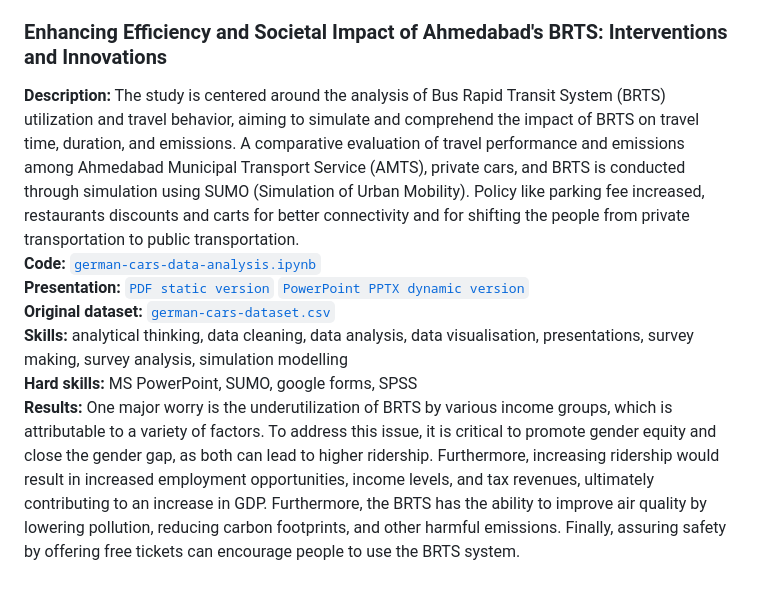
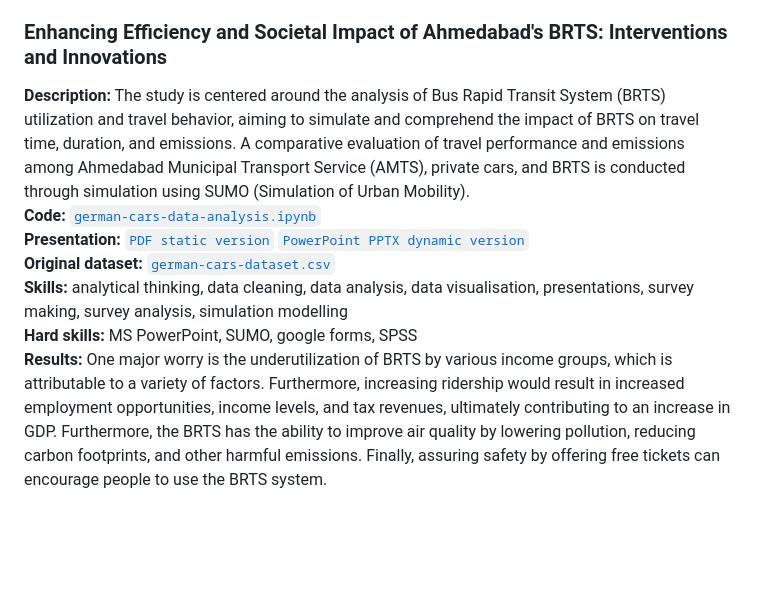
Before and after one commit to RishikaAgarwal2025/Business-Analysis-Portfolio, a Markdown page: README.md, the part around the change. Rendered like a GitHub page; blank space fills up the shorter version.

```diff
--- a/README.md
+++ b/README.md
@@ -17,7 +17,7 @@ This repository was created to showcase my analytical and technical skills (Exce
 ## Portfolio Projects
 This section contains a list of projects with brief descriptions.
 ### Enhancing Efficiency and Societal Impact of Ahmedabad's BRTS: Interventions and Innovations
-**Description:** The study is centered around the analysis of Bus Rapid Transit System (BRTS) utilization and travel behavior, aiming to simulate and comprehend the impact of BRTS on travel time, duration, and emissions. A comparative evaluation of travel performance and emissions among Ahmedabad Municipal Transport Service (AMTS), private cars, and BRTS is conducted through simulation using SUMO (Simulation of Urban Mobility). Policy like parking fee increased, restaurants discounts and carts for better connectivity and for shifting the people from private transportation to public transportation. <br>
+**Description:** The study is centered around the analysis of Bus Rapid Transit System (BRTS) utilization and travel behavior, aiming to simulate and comprehend the impact of BRTS on travel time, duration, and emissions. A comparative evaluation of travel performance and emissions among Ahmedabad Municipal Transport Service (AMTS), private cars, and BRTS is conducted through simulation using SUMO (Simulation of Urban Mobility). <br>
 **Code:**<a href = "https://github.com/paulo81818/Data-Business-Analysis-Portfolio/blob/main/German%20cars%20Analysis/German-cars-Analysis.ipynb">
   <code>german-cars-data-analysis.ipynb</code></a><br>
 **Presentation:** <a href = "https://github.com/paulo81818/Data-Business-Analysis-Portfolio/blob/main/German%20cars%20Analysis/German%20cars%20presentation%20Pavel%20Liaoshka.pdf">
@@ -27,4 +27,4 @@ This section contains a list of projects with brief descriptions.
   <code>german-cars-dataset.csv</code></a><br>
 **Skills:** analytical thinking, data cleaning, data analysis, data visualisation, presentations, survey making, survey analysis, simulation modelling <br>
 **Hard skills:** MS PowerPoint, SUMO, google forms, SPSS <br>
-**Results:** One major worry is the underutilization of BRTS by various income groups, which is attributable to a variety of factors. To address this issue, it is critical to promote gender equity and close the gender gap, as both can lead to higher ridership. Furthermore, increasing ridership would result in increased employment opportunities, income levels, and tax revenues, ultimately contributing to an increase in GDP. Furthermore, the BRTS has the ability to improve air quality by lowering pollution, reducing carbon footprints, and other harmful emissions. Finally, assuring safety by offering free tickets can encourage people to use the BRTS system.
+**Results:** One major worry is the underutilization of BRTS by various income groups, which is attributable to a variety of factors. Furthermore, increasing ridership would result in increased employment opportunities, income levels, and tax revenues, ultimately contributing to an increase in GDP. Furthermore, the BRTS has the ability to improve air quality by lowering pollution, reducing carbon footprints, and other harmful emissions. Finally, assuring safety by offering free tickets can encourage people to use the BRTS system.
```
